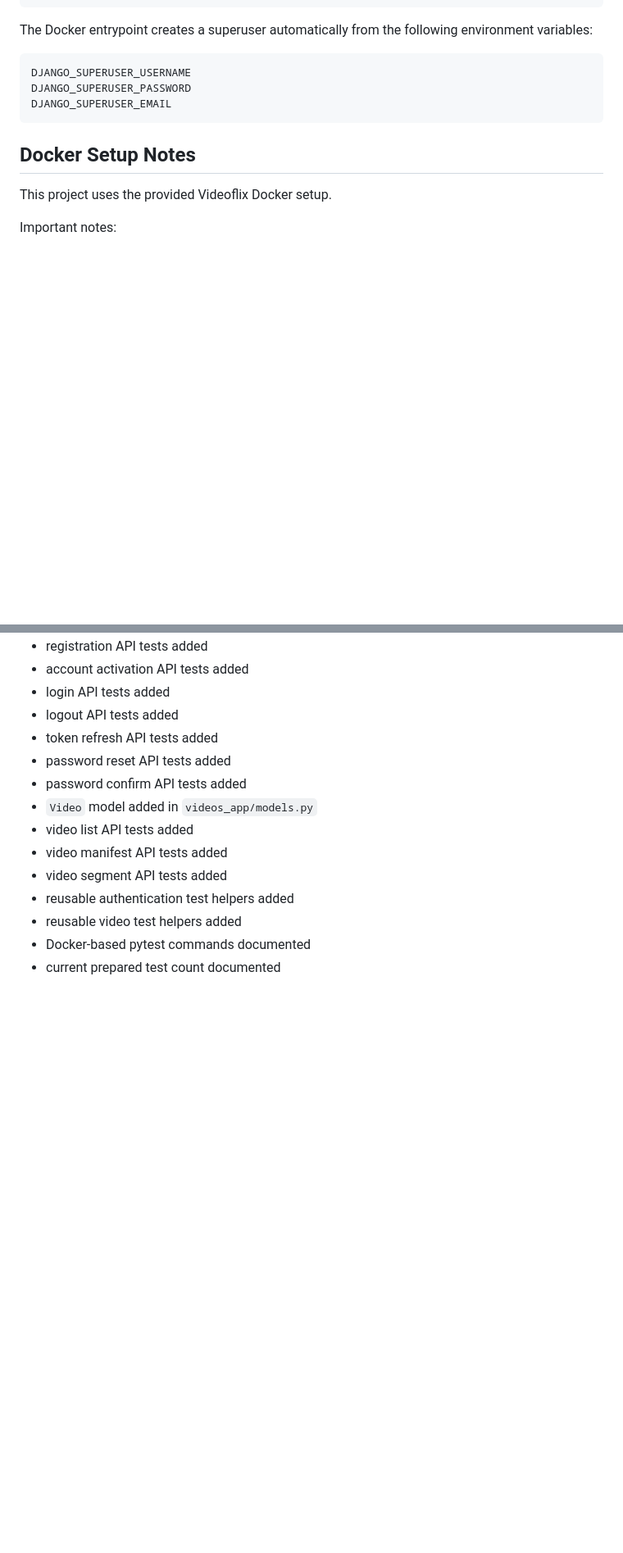
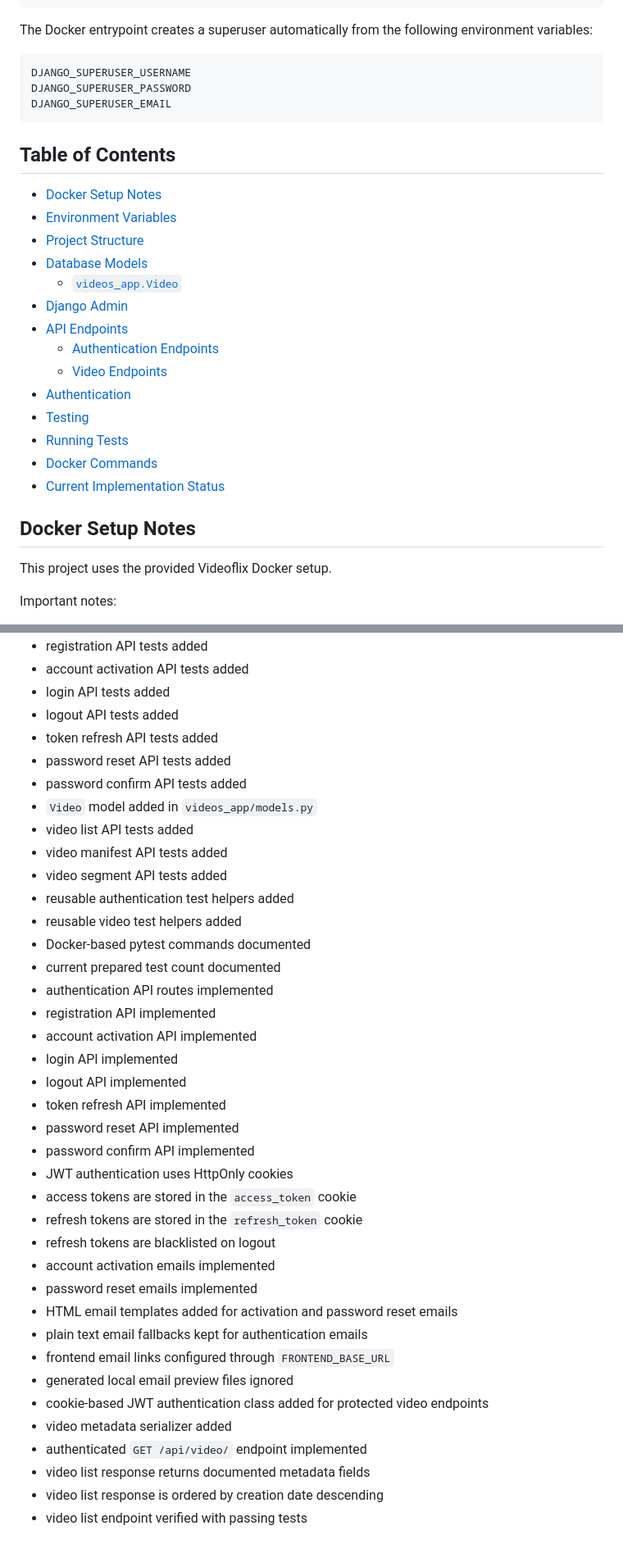
Before and after one commit to Juergen-Malinowski/Backend-Project-Videoflix, a Markdown page: README.md, 2 parts joined by grey strips. Shown at 82% size. GitHub-like rendering; blank space fills up the shorter version.

````diff
--- a/README.md
+++ b/README.md
@@ -42,6 +42,23 @@ DJANGO_SUPERUSER_PASSWORD
 DJANGO_SUPERUSER_EMAIL
 ```
 
+## Table of Contents
+
+* [Docker Setup Notes](#docker-setup-notes)
+* [Environment Variables](#environment-variables)
+* [Project Structure](#project-structure)
+* [Database Models](#database-models)
+  * [`videos_app.Video`](#videos_appvideo)
+* [Django Admin](#django-admin)
+* [API Endpoints](#api-endpoints)
+  * [Authentication Endpoints](#authentication-endpoints)
+  * [Video Endpoints](#video-endpoints)
+* [Authentication](#authentication)
+* [Testing](#testing)
+* [Running Tests](#running-tests)
+* [Docker Commands](#docker-commands)
+* [Current Implementation Status](#current-implementation-status)
+
 ## Docker Setup Notes
 
 This project uses the provided Videoflix Docker setup.
@@ -361,3 +438,27 @@ Implemented so far:
 * reusable video test helpers added
 * Docker-based pytest commands documented
 * current prepared test count documented
+* authentication API routes implemented
+* registration API implemented
+* account activation API implemented
+* login API implemented
+* logout API implemented
+* token refresh API implemented
+* password reset API implemented
+* password confirm API implemented
+* JWT authentication uses HttpOnly cookies
+* access tokens are stored in the `access_token` cookie
+* refresh tokens are stored in the `refresh_token` cookie
+* refresh tokens are blacklisted on logout
+* account activation emails implemented
+* password reset emails implemented
+* HTML email templates added for activation and password reset emails
+* plain text email fallbacks kept for authentication emails
+* frontend email links configured through `FRONTEND_BASE_URL`
+* generated local email preview files ignored
+* cookie-based JWT authentication class added for protected video endpoints
+* video metadata serializer added
+* authenticated `GET /api/video/` endpoint implemented
+* video list response returns documented metadata fields
+* video list response is ordered by creation date descending
+* video list endpoint verified with passing tests
````
Also changed, not shown: other parts of README.md (+85 -25 lines).
